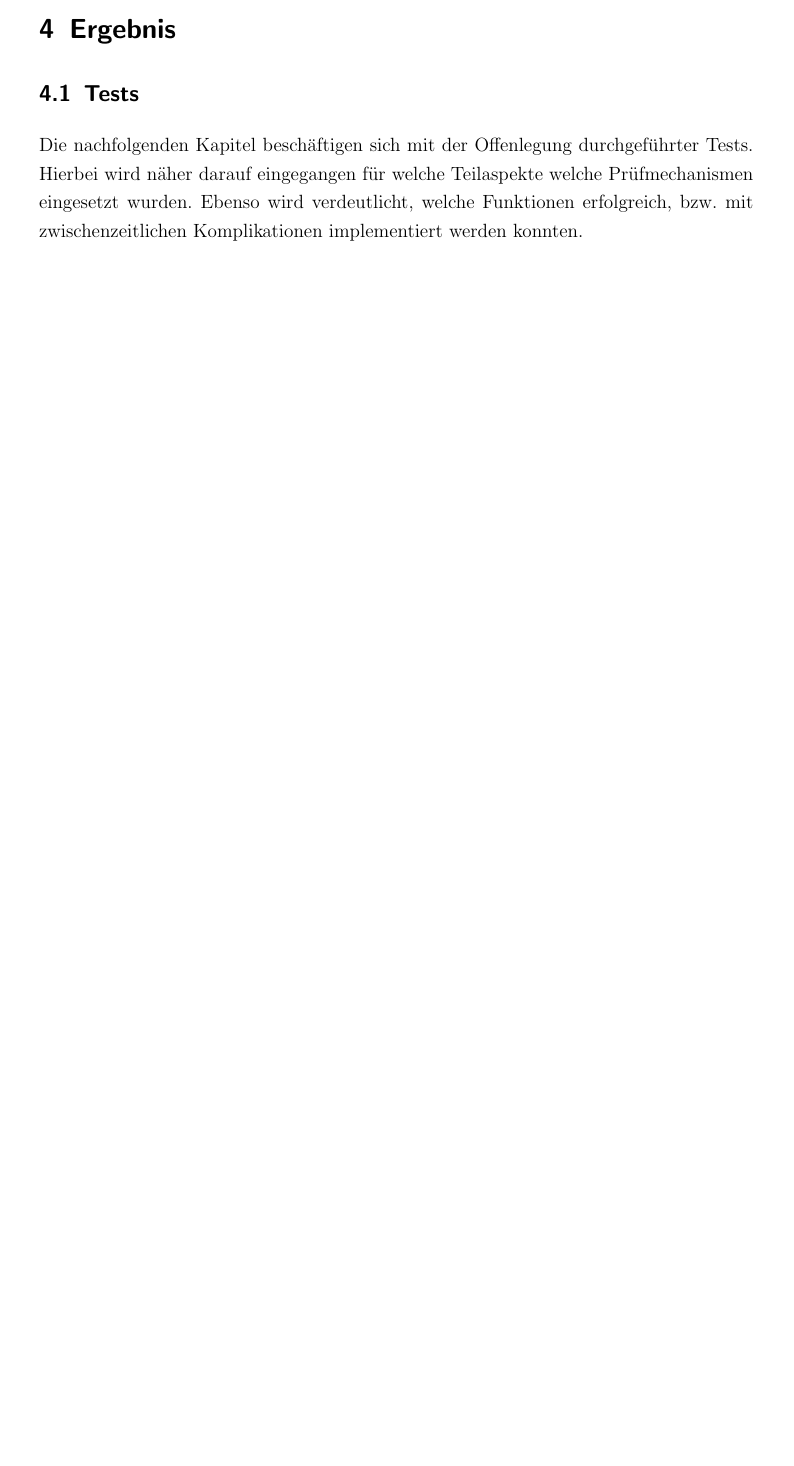
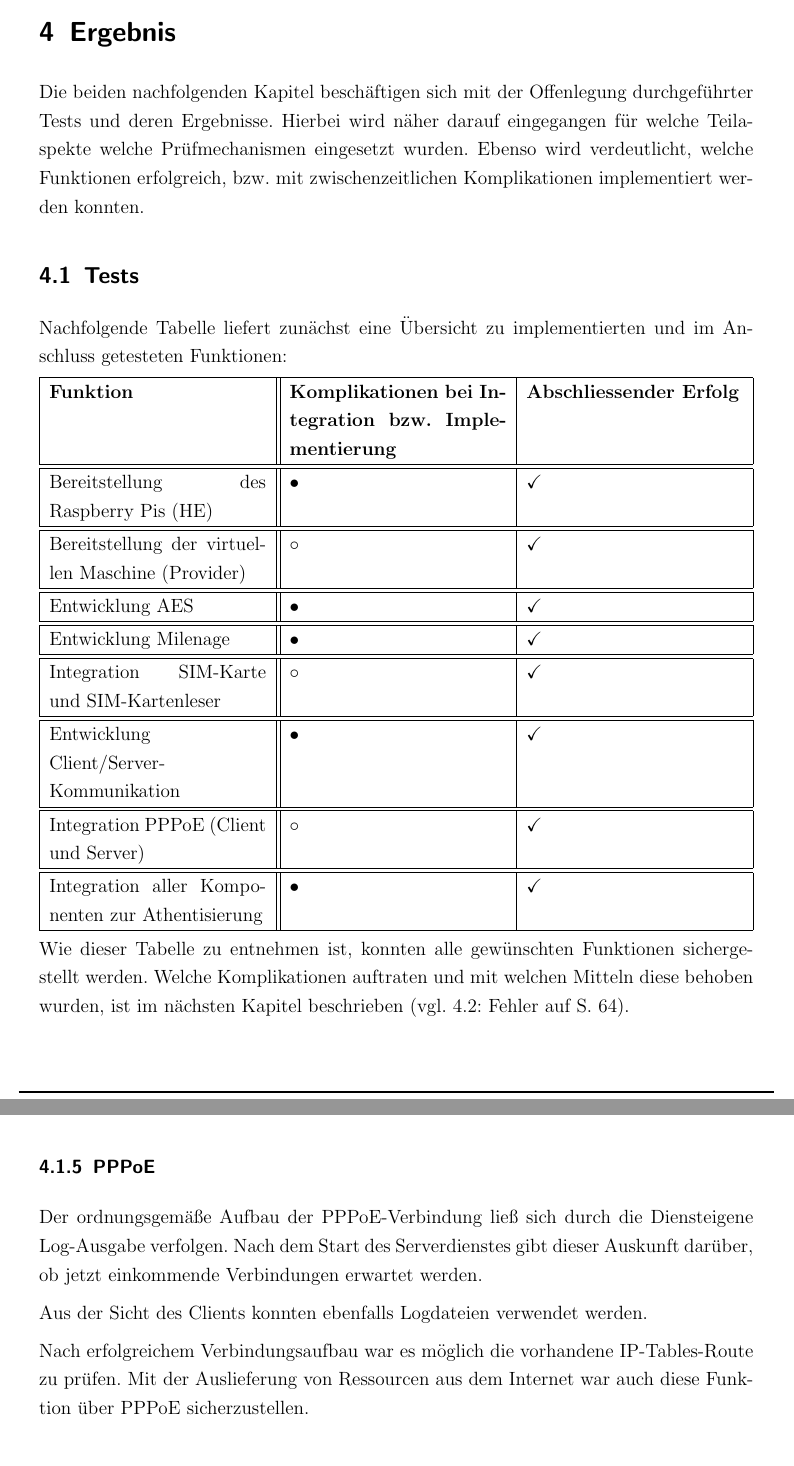
Before and after one commit to sim-authentication/document, a LaTeX document (main.tex, which reads sections/content/4-ergebnis.tex): part of page 73 of 88 before the commit and two parts of pages 73 and 75 of 89 after it, the two joined at a grey line, cut so that both start at the same text, the shorter picture padded with empty space. Compiled offline with pdfLaTeX.

Commit message:
added content for section 4

```diff
--- a/sections/content/4-ergebnis.tex
+++ b/sections/content/4-ergebnis.tex
@@ -1,9 +1,47 @@
 \section{Ergebnis}
-	\subsection{Tests}
-	Die nachfolgenden Kapitel beschäftigen sich mit der Offenlegung durchgeführter Tests.
+	Die beiden nachfolgenden Kapitel beschäftigen sich mit der Offenlegung durchgeführter Tests und deren Ergebnisse.
 	Hierbei wird näher darauf eingegangen für welche Teilaspekte welche Prüfmechanismen
 	eingesetzt wurden. Ebenso wird verdeutlicht, welche Funktionen erfolgreich, bzw.
 	mit zwischenzeitlichen Komplikationen implementiert werden konnten.
+
+	\subsection{Tests}
+	Nachfolgende Tabelle liefert zunächst eine Übersicht zu implementierten und im Anschluss
+	getesteten Funktionen:
+
+	\begin{tabularx}{\textwidth}{|X||X|X|}
+    \hline
+      \textbf{Funktion} & \textbf{Komplikationen bei Integration bzw. Implementierung} & \textbf{Abschliessender Erfolg} \\
+    \hline
+    \hline
+     	Bereitstellung des Raspberry Pis (HE) & $\bullet$ & $\checkmark$ \\
+    \hline
+    \hline
+     	Bereitstellung der virtuellen Maschine (Provider) & $\circ$ & $\checkmark$ \\
+    \hline
+    \hline
+     	Entwicklung AES & $\bullet$ & $\checkmark$ \\
+    \hline
+    \hline
+    	Entwicklung Milenage & $\bullet$ & $\checkmark$ \\
+    \hline
+    \hline
+    	Integration SIM-Karte und SIM-Kartenleser & $\circ$ & $\checkmark$ \\
+    \hline
+    \hline
+    	Entwicklung Client/Server-Kommunikation & $\bullet$ & $\checkmark$ \\
+    \hline
+    \hline
+    	Integration PPPoE (Client und Server) & $\circ$ & $\checkmark$ \\
+    \hline
+    \hline
+    	Integration aller Komponenten zur Athentisierung & $\bullet$ & $\checkmark$ \\
+    \hline
+    \end{tabularx}
+
+    Wie dieser Tabelle zu entnehmen ist, konnten alle gewünschten Funktionen sichergestellt werden.
+    Welche Komplikationen auftraten und mit welchen Mitteln diese behoben wurden, ist im
+    nächsten Kapitel beschrieben (vgl. \Verweis{subsec:fehler}).
+
 
 		\subsubsection{AES}
 		Wie bereits unter Kapitel \Verweis{implementierung-aes} erläutert, basierte die Implementierungsphase
@@ -64,4 +102,15 @@
 		Im Anschluss daran wurden beide Teilkomponenten im realen Umfeld verbunden und der
 		Authentisierungsablauf erneut geprüft.
 
+		\subsubsection{PPPoE}
+		Der ordnungsgemäße Aufbau der PPPoE-Verbindung ließ sich durch die Diensteigene
+		Log-Ausgabe verfolgen. Nach dem Start des Serverdienstes gibt dieser Auskunft
+		darüber, ob jetzt einkommende Verbindungen erwartet werden.
+
+		Aus der Sicht des Clients konnten ebenfalls Logdateien verwendet werden.
+
+		Nach erfolgreichem Verbindungsaufbau war es möglich die vorhandene
+		IP-Tables-Route zu prüfen. Mit der Auslieferung von Ressourcen aus
+		dem Internet war auch diese Funktion über PPPoE sicherzustellen.
+
 	\subsection{Fehler}
```
Also changed, not shown: sections/content/4-ergebnis.tex (3 more changed lines).
